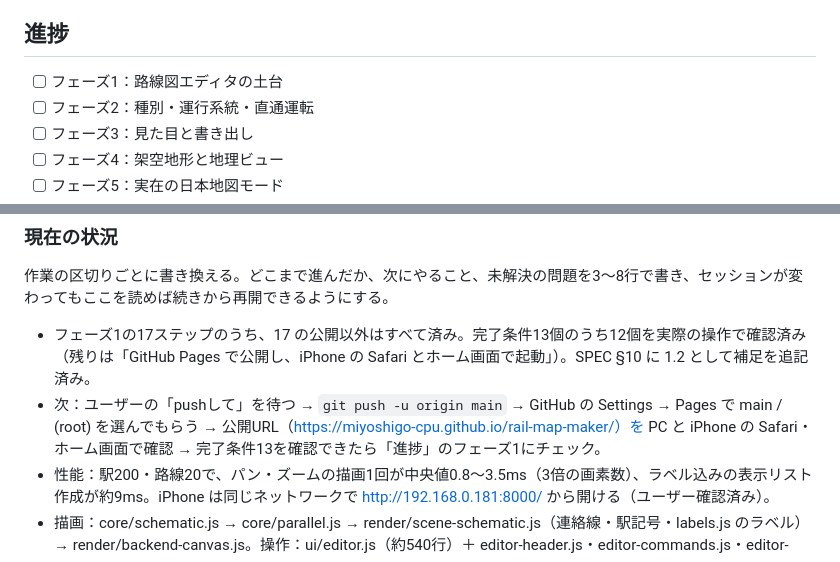
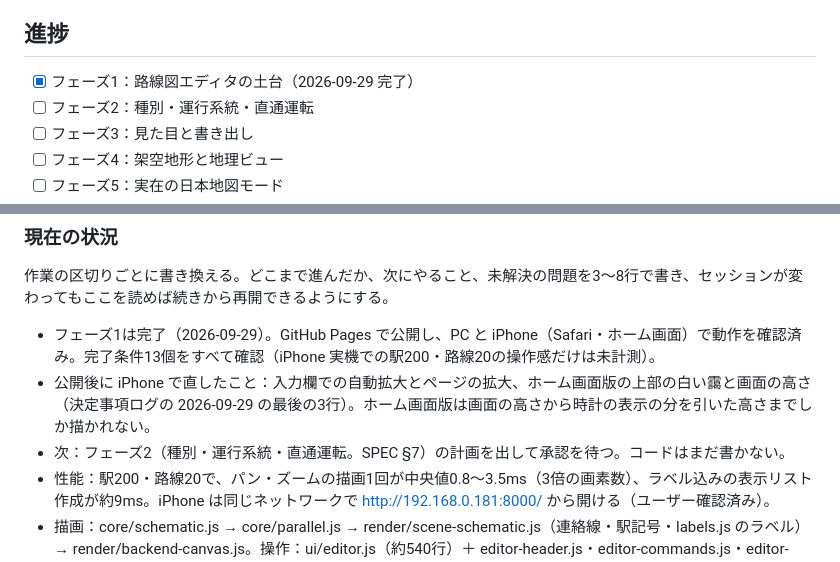
Before and after one commit to MiyoshiGo-cpu/rail-map-maker, a Markdown page: CLAUDE.md, 2 parts joined by grey strips. GitHub-like rendering.

Commit message:
docs: フェーズ1の完了を記録した
Co-Authored-By: Claude Opus 5.5 <noreply@anthropic.com>

```diff
--- a/CLAUDE.md
+++ b/CLAUDE.md
@@ -53,7 +53,7 @@
 
 ## 進捗
 
-- [ ] フェーズ1：路線図エディタの土台
+- [x] フェーズ1：路線図エディタの土台（2026-09-29 完了）
 - [ ] フェーズ2：種別・運行系統・直通運転
 - [ ] フェーズ3：見た目と書き出し
 - [ ] フェーズ4：架空地形と地理ビュー
@@ -67,8 +67,9 @@
 
 作業の区切りごとに書き換える。どこまで進んだか、次にやること、未解決の問題を3〜8行で書き、セッションが変わってもここを読めば続きから再開できるようにする。
 
-- フェーズ1の17ステップのうち、17 の公開以外はすべて済み。完了条件13個のうち12個を実際の操作で確認済み（残りは「GitHub Pages で公開し、iPhone の Safari とホーム画面で起動」）。SPEC §10 に 1.2 として補足を追記済み。
-- 次：ユーザーの「pushして」を待つ → `git push -u origin main` → GitHub の Settings → Pages で main / (root) を選んでもらう → 公開URL（https://miyoshigo-cpu.github.io/rail-map-maker/）を PC と iPhone の Safari・ホーム画面で確認 → 完了条件13を確認できたら「進捗」のフェーズ1にチェック。
+- フェーズ1は完了（2026-09-29）。GitHub Pages で公開し、PC と iPhone（Safari・ホーム画面）で動作を確認済み。完了条件13個をすべて確認（iPhone 実機での駅200・路線20の操作感だけは未計測）。
+- 公開後に iPhone で直したこと：入力欄での自動拡大とページの拡大、ホーム画面版の上部の白い靄と画面の高さ（決定事項ログの 2026-09-29 の最後の3行）。ホーム画面版は画面の高さから時計の表示の分を引いた高さまでしか描かれない。
+- 次：フェーズ2（種別・運行系統・直通運転。SPEC §7）の計画を出して承認を待つ。コードはまだ書かない。
 - 性能：駅200・路線20で、パン・ズームの描画1回が中央値0.8〜3.5ms（3倍の画素数）、ラベル込みの表示リスト作成が約9ms。iPhone は同じネットワークで http://192.168.0.181:8000/ から開ける（ユーザー確認済み）。
 - 描画：core/schematic.js → core/parallel.js → render/scene-schematic.js（連絡線・駅記号・labels.js のラベル）→ render/backend-canvas.js。操作：ui/editor.js（約540行）＋ editor-header.js・editor-commands.js・editor-state.js・tools/・panels/・data-view.js・check-view.js。
 - CSS は app.css・components.css（約555行、これ以上足さない）・table.css。カタログは ja.js（約490行）＋ ja-help.js。
```
